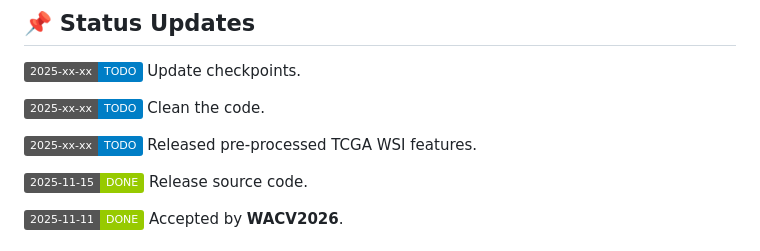
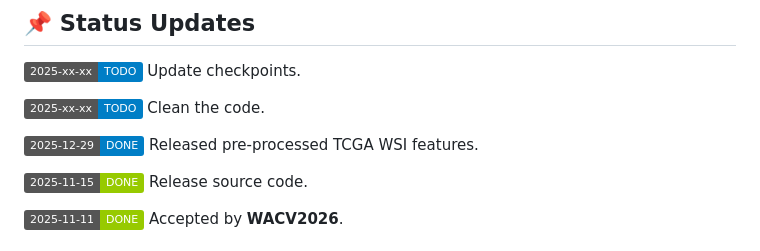
Before and after one commit to ThucHuynh44/Benchmark-CL_WSI, a Markdown page: README.md, the part around the change. GitHub-like rendering; badges without logos.

```diff
--- a/README.md
+++ b/README.md
@@ -15,7 +15,7 @@
 
 ![update](https://img.shields.io/badge/2025--xx--xx-TODO-blue) Clean the code.
 
-![update](https://img.shields.io/badge/2025--xx--xx-TODO-blue) Released pre-processed TCGA WSI features.
+![update](https://img.shields.io/badge/2025--12--29-DONE-blue) Released pre-processed TCGA WSI features.
 
 ![update](https://img.shields.io/badge/2025--11--15-DONE-green) Release source code.
 
```
